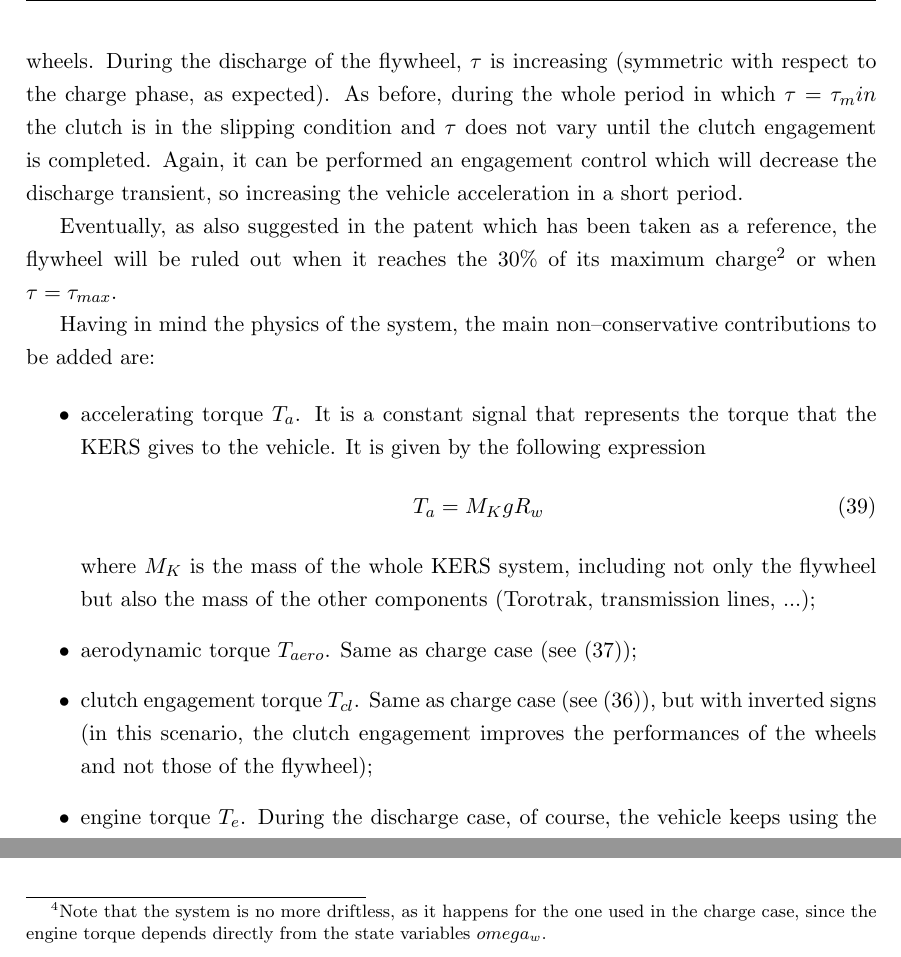
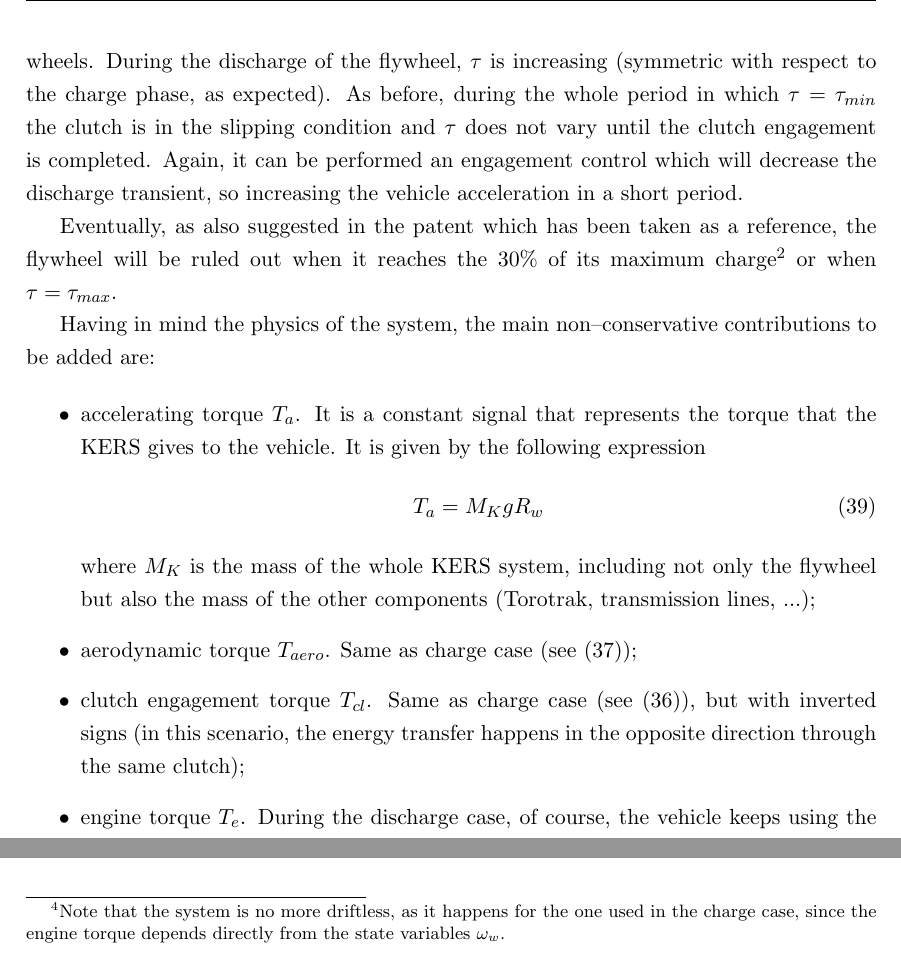
Before and after one commit to LucaCarrarini/VSDProject, a LaTeX document (Report/Main.tex): two parts of pages 26 and 27 of 28, joined at a grey line, cut so that both start at the same text. Compiled offline with pdfLaTeX.

Commit message:
correzioni varie

```diff
--- a/Report/Main.tex
+++ b/Report/Main.tex
@@ -656,7 +656,7 @@ and $w = [T_b, d]^T$. Note that, due to the definition of $\tau$, it can be cons
 
 \subsubsection{KERS Discharge}
 
-The next step is modeling the discharge phase. In this scenario, the flywheel is supposed to be fully charged ($\omega_f = \omega_f^{max}$) and the driver, through a button on the steering wheel, triggers the KERS, causing the passage of energy from the flywheel to the vehicle wheels. During the discharge of the flywheel, $\tau$ is increasing (symmetric with respect to the charge phase, as expected). As before, during the whole period in which $\tau = \tau_min$ the clutch is in the slipping condition and $\tau$ does not vary until the clutch engagement is completed. Again, it can be performed an engagement control which will decrease the discharge transient, so increasing the vehicle acceleration in a short period.
+The next step is modeling the discharge phase. In this scenario, the flywheel is supposed to be fully charged ($\omega_f = \omega_f^{max}$) and the driver, through a button on the steering wheel, triggers the KERS, causing the passage of energy from the flywheel to the vehicle wheels. During the discharge of the flywheel, $\tau$ is increasing (symmetric with respect to the charge phase, as expected). As before, during the whole period in which $\tau = \tau_{min}$ the clutch is in the slipping condition and $\tau$ does not vary until the clutch engagement is completed. Again, it can be performed an engagement control which will decrease the discharge transient, so increasing the vehicle acceleration in a short period.
 
 Eventually, as also suggested in the patent which has been taken as a reference, the flywheel will be ruled out when it reaches the 30\% of its maximum charge\footnote{This is convenient for two reason. Firstly, many full charges and discharges of the flywheel during a race will deteriorate the component which has, in any case, a high cost. Secondly, excluding the KERS when $\omega_f = 0.3\,\omega_f^{max}$ allows a more efficient and rapid charge in the next phase.} or when $\tau = \tau_{max}$.
 
@@ -670,7 +670,7 @@ T_a = M_{K} g R_w
 \end{equation}
 where $M_K$ is the mass of the whole KERS system, including not only the flywheel but also the mass of the other components (Torotrak, transmission lines, ...);
 \item aerodynamic torque $T_{aero}$. Same as charge case (see~\eqref{aero_torque});
-\item clutch engagement torque $T_{cl}$. Same as charge case (see~\eqref{clutch_torque}), but with inverted signs (in this scenario, the clutch engagement improves the performances of the wheels and not those of the flywheel);
+\item clutch engagement torque $T_{cl}$. Same as charge case (see~\eqref{clutch_torque}), but with inverted signs (in this scenario, the energy transfer happens in the opposite direction through the same clutch);
 \item engine torque $T_e$. During the discharge case, of course, the vehicle keeps using the engine, which is ruled out during the charge case. It means that the torque exerted by the KERS system is added to the one provided by the engine\footnote{The engine continues working during the KERS discharge. The contribution of the KERS is providing more torque, increasing the wheels angular velocity which in the most common scenario could be saturated at the maximum velocity that the vehicle can reach thanks to the engine characteristics (about 315 [km/h])}, so increasing the vehicle maximum velocity.
 
 The engine torque depends on many different parameters, but in general it can be considered as a function of the engine crankshaft angular velocity $\omega_e$. Usually, the manufacturer provides the engine curve from which one can derive a polynomial law through curve fitting. The easiest choice is to approximate the torque curve with a second degree polynomial. In this work, the torque has been fitted starting from the curves available, related to F1 engines. The expression of the engine torque is the following
@@ -693,7 +693,7 @@ J_f \dot{\omega}_f & = -\dfrac{\tau}{\tau_{t}} T_a - T_{cl} \tau_k
 \label{kers_full_dynamics_discharge}
 \end{equation}
 
-This second model results into a nonlinear system\footnote{Note that the system is no more driftless, as it happens for the one used in the charge case, since the engine torque depends directly from the state variables $omega_w$.} of the form
+This second model results into a nonlinear system\footnote{Note that the system is no more driftless, as it happens for the one used in the charge case, since the engine torque depends directly from the state variables $\omega_w$.} of the form
 \[
 \dot{x} = f(x) + g(x)u + p(x)w
 \]
```
Also changed, not shown: Report/Main.pdf, Report/Main.tex (8 more changed lines), 2 other files.
